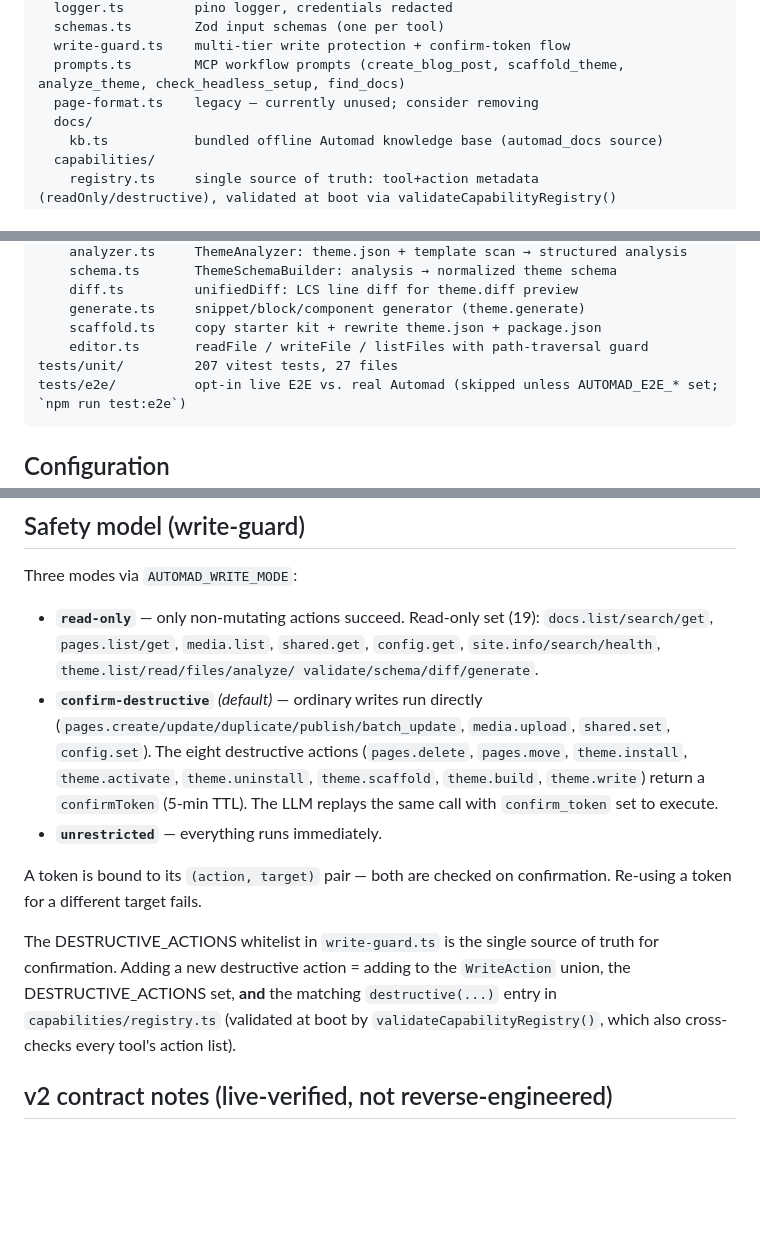
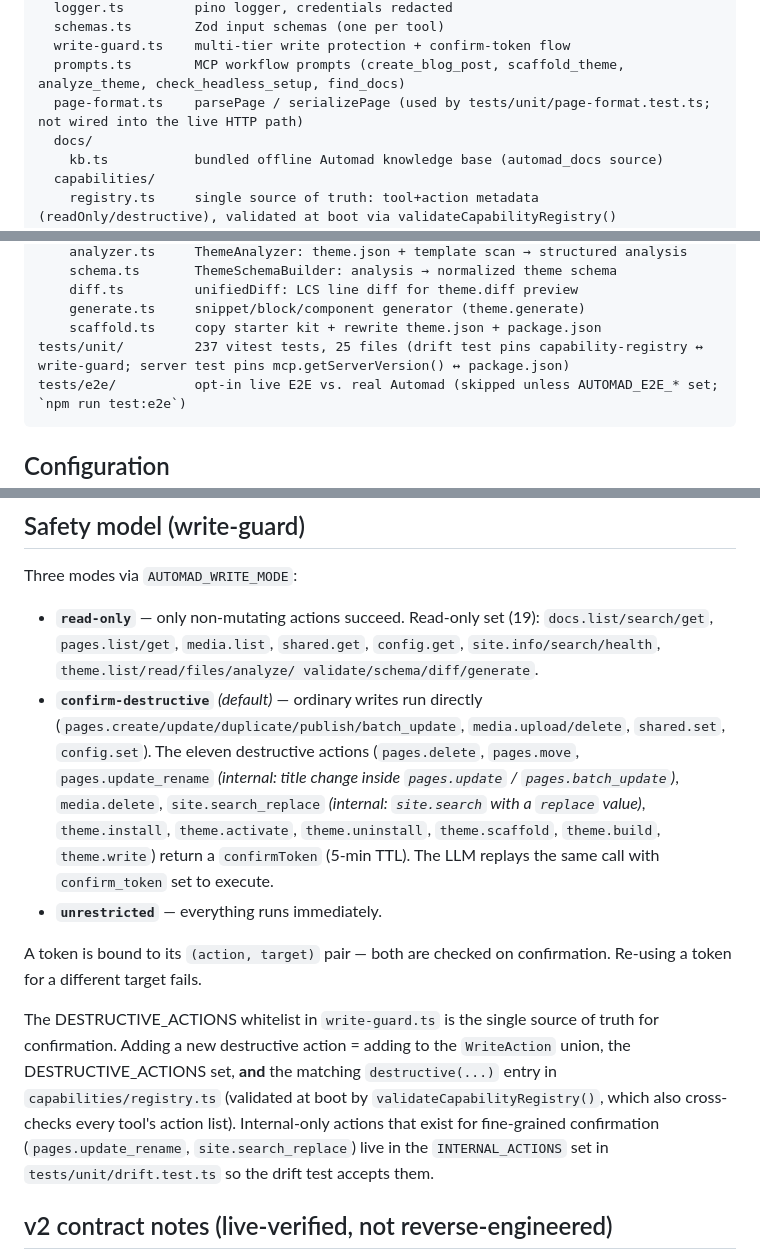
Before and after one commit to cabroe/automad-mcp-server, a Markdown page: CLAUDE.md, 3 parts joined by grey strips. Drawn GitHub-style; blank space fills up the shorter version.

````diff
--- a/CLAUDE.md
+++ b/CLAUDE.md
@@ -41,7 +41,7 @@ src/
   schemas.ts        Zod input schemas (one per tool)
   write-guard.ts    multi-tier write protection + confirm-token flow
   prompts.ts        MCP workflow prompts (create_blog_post, scaffold_theme, analyze_theme, check_headless_setup, find_docs)
-  page-format.ts    legacy — currently unused; consider removing
+  page-format.ts    parsePage / serializePage (used by tests/unit/page-format.test.ts; not wired into the live HTTP path)
   docs/
     kb.ts           bundled offline Automad knowledge base (automad_docs source)
   capabilities/
@@ -65,8 +65,7 @@ src/
     diff.ts         unifiedDiff: LCS line diff for theme.diff preview
     generate.ts     snippet/block/component generator (theme.generate)
     scaffold.ts     copy starter kit + rewrite theme.json + package.json
-    editor.ts       readFile / writeFile / listFiles with path-traversal guard
-tests/unit/         207 vitest tests, 27 files
+tests/unit/         237 vitest tests, 25 files (drift test pins capability-registry ↔ write-guard; server test pins mcp.getServerVersion() ↔ package.json)
 tests/e2e/          opt-in live E2E vs. real Automad (skipped unless AUTOMAD_E2E_* set; `npm run test:e2e`)
 ```
 
@@ -138,11 +137,14 @@ Three modes via `AUTOMAD_WRITE_MODE`:
   `config.get`, `site.info/search/health`, `theme.list/read/files/analyze/
   validate/schema/diff/generate`.
 - **`confirm-destructive`** *(default)* — ordinary writes run directly
-  (`pages.create/update/duplicate/publish/batch_update`, `media.upload`,
-  `shared.set`, `config.set`). The eight destructive actions (`pages.delete`,
-  `pages.move`, `theme.install`, `theme.activate`, `theme.uninstall`,
-  `theme.scaffold`, `theme.build`, `theme.write`) return a `confirmToken`
-  (5-min TTL). The LLM replays the same call with `confirm_token` set to execute.
+  (`pages.create/update/duplicate/publish/batch_update`, `media.upload/delete`,
+  `shared.set`, `config.set`). The eleven destructive actions (`pages.delete`,
+  `pages.move`, `pages.update_rename` *(internal: title change inside
+  `pages.update` / `pages.batch_update`)*, `media.delete`, `site.search_replace`
+  *(internal: `site.search` with a `replace` value)*, `theme.install`,
+  `theme.activate`, `theme.uninstall`, `theme.scaffold`, `theme.build`,
+  `theme.write`) return a `confirmToken` (5-min TTL). The LLM replays the
+  same call with `confirm_token` set to execute.
 - **`unrestricted`** — everything runs immediately.
 
 A token is bound to its `(action, target)` pair — both are checked on
@@ -152,7 +154,10 @@ The DESTRUCTIVE_ACTIONS whitelist in `write-guard.ts` is the single source of
 truth for confirmation. Adding a new destructive action = adding to the
 `WriteAction` union, the DESTRUCTIVE_ACTIONS set, **and** the matching
 `destructive(...)` entry in `capabilities/registry.ts` (validated at boot by
-`validateCapabilityRegistry()`, which also cross-checks every tool's action list).
+`validateCapabilityRegistry()`, which also cross-checks every tool's action
+list). Internal-only actions that exist for fine-grained confirmation
+(`pages.update_rename`, `site.search_replace`) live in the `INTERNAL_ACTIONS`
+set in `tests/unit/drift.test.ts` so the drift test accepts them.
 
 ## v2 contract notes (live-verified, not reverse-engineered)
 
````
Also changed, not shown: other parts of CLAUDE.md (+25 -14 lines).
